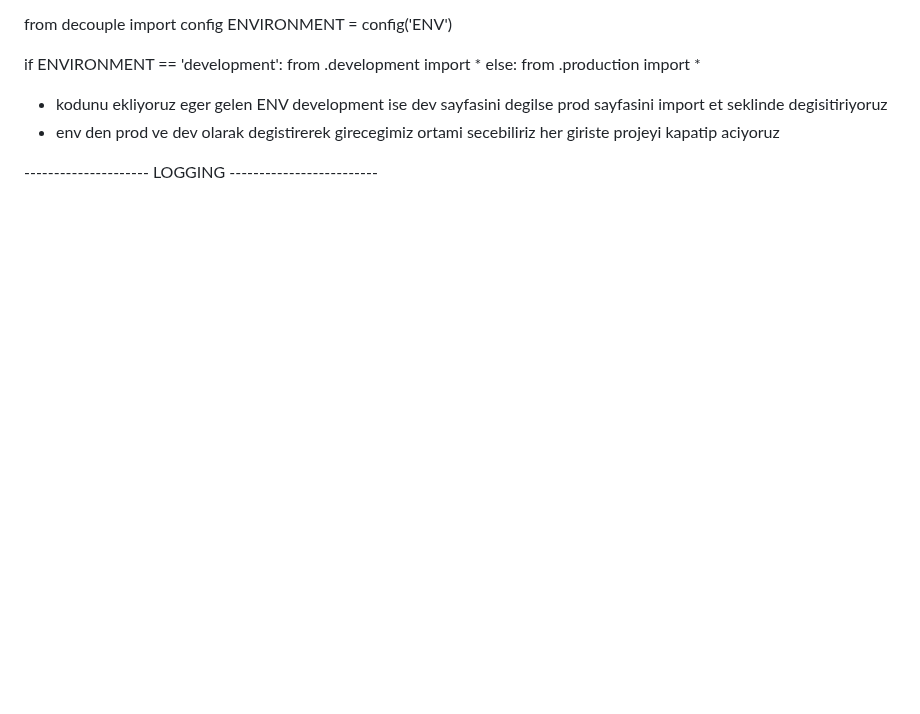
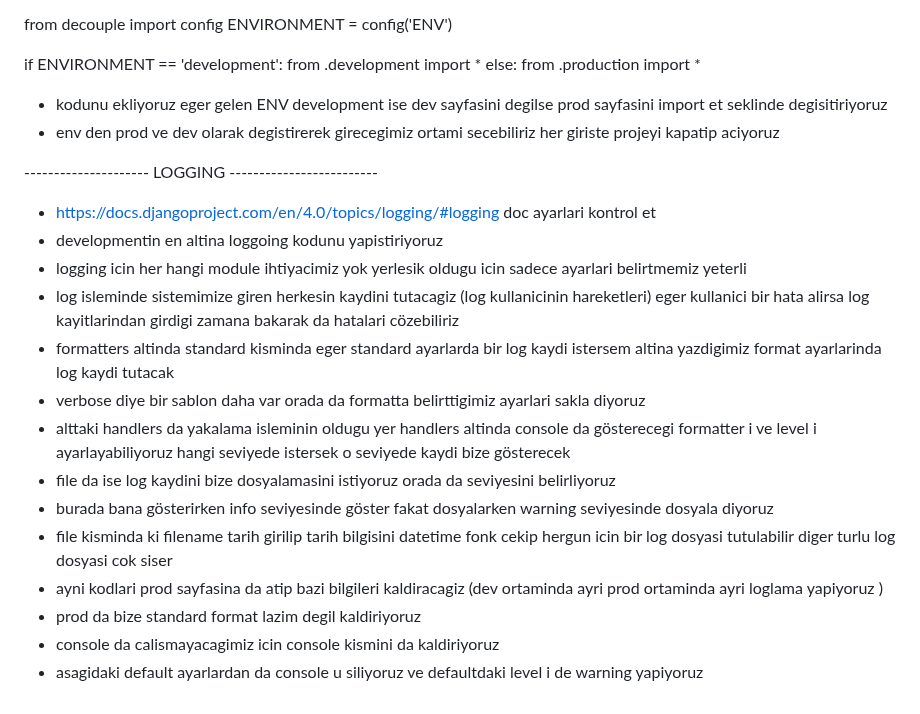
Before and after one commit to ysndmr1/python_lessons, a Markdown page: 018_FlightAPI_Setup/readme.md, the part around the change. Drawn GitHub-style; blank space fills up the shorter version.

Commit message:
flightApp

```diff
--- a/018_FlightAPI_Setup/readme.md
+++ b/018_FlightAPI_Setup/readme.md
@@ -169,3 +169,18 @@ from .production import *⁡
 - env den prod ve dev olarak degistirerek girecegimiz ortami secebiliriz her giriste projeyi kapatip aciyoruz
 
 --------------------- LOGGING -------------------------
+
+- https://docs.djangoproject.com/en/4.0/topics/logging/#logging doc ayarlari kontrol et
+- developmentin en altina loggoing kodunu yapistiriyoruz
+- logging icin her hangi module ihtiyacimiz yok yerlesik oldugu icin sadece ayarlari belirtmemiz yeterli
+- log isleminde sistemimize giren herkesin kaydini tutacagiz (log kullanicinin hareketleri) eger kullanici bir hata alirsa log kayitlarindan girdigi zamana bakarak da hatalari cözebiliriz
+- ⁡⁢⁣⁣formatters altinda standard kisminda eger standard ayarlarda bir log kaydi istersem altina yazdigimiz format ayarlarinda log kaydi tutacak⁡
+- ⁡⁢⁣⁣verbose diye bir sablon daha var orada da formatta belirttigimiz ayarlari sakla diyoruz⁡
+- ⁡⁢⁣⁣alttaki handlers da yakalama isleminin oldugu yer handlers altinda console da gösterecegi formatter i ve level i ayarlayabiliyoruz hangi seviyede istersek o seviyede kaydi bize gösterecek⁡
+- file da ise log kaydini bize dosyalamasini istiyoruz orada da seviyesini belirliyoruz
+- burada bana gösterirken info seviyesinde göster fakat dosyalarken warning seviyesinde dosyala diyoruz
+- ⁡⁢⁣⁣file kisminda ki filename tarih girilip tarih bilgisini datetime fonk cekip hergun icin bir log dosyasi tutulabilir diger turlu log dosyasi cok siser⁡
+- ⁡⁢⁣⁣ayni kodlari prod sayfasina da atip bazi bilgileri kaldiracagiz (dev ortaminda ayri prod ortaminda ayri loglama yapiyoruz )⁡
+- prod da bize standard format lazim degil kaldiriyoruz
+- console da calismayacagimiz icin console kismini da kaldiriyoruz
+- asagidaki default ayarlardan da console u siliyoruz ve defaultdaki level i de warning yapiyoruz
```
